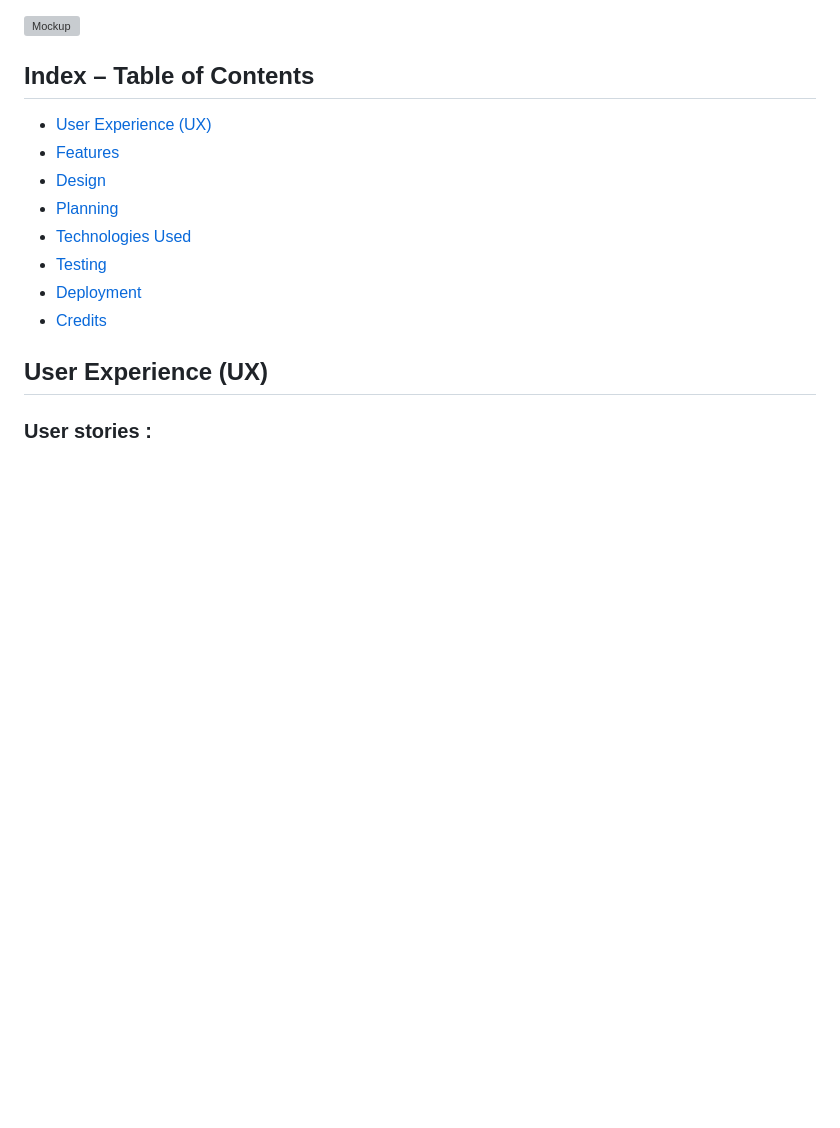
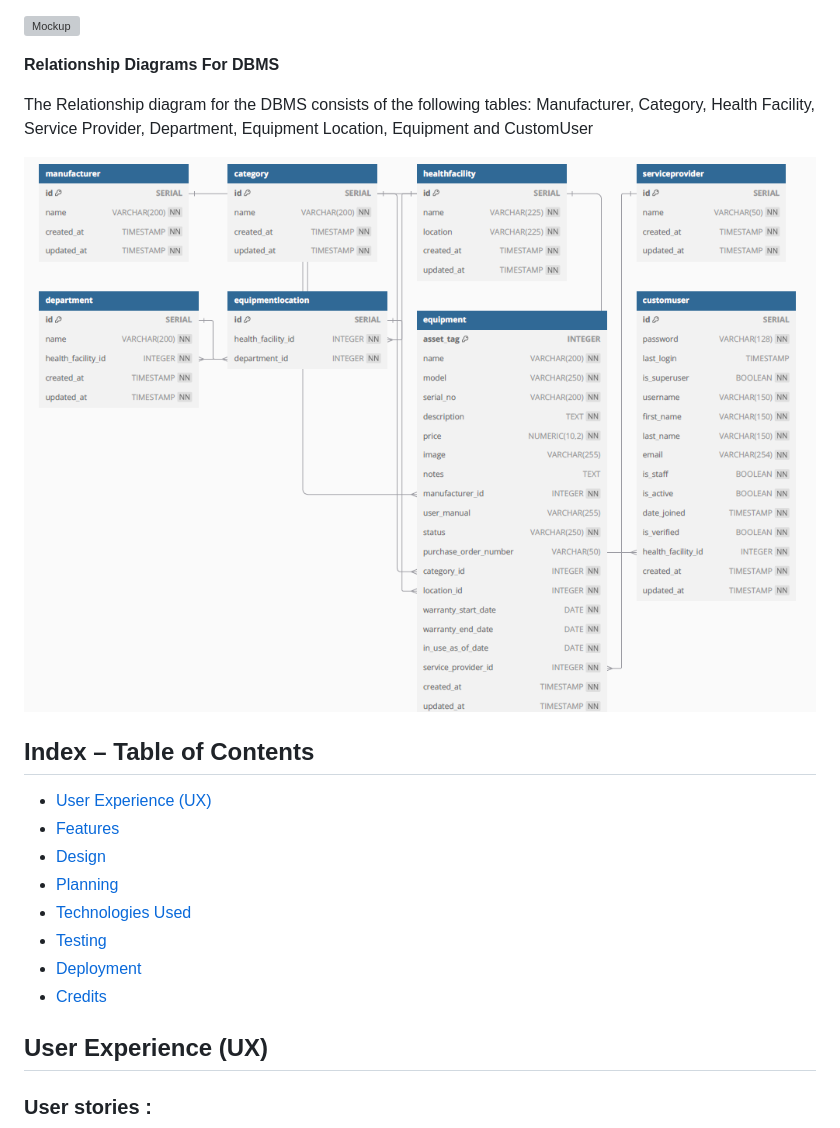
Before and after one commit to RusJamison/asset_inventory, a Markdown page: README.md, the part around one of its changes. Rendered like a GitHub page; pictures changed too: documentation/images/db-relationship.png (added); blank space fills up the shorter version; grey boxes are pictures that could not be loaded.

Commit message:
Add README.md images

```diff
--- a/README.md
+++ b/README.md
@@ -22,6 +22,12 @@ The Sign-Up process requires
 * The users can only view their Health Facility Equipment list and in position to add and update their equipment only.
 
 ![Mockup](documentation/images/amiresponsive.png)
+
+**Relationship Diagrams For DBMS**
+
+The Relationship diagram for the DBMS consists of the following tables: Manufacturer, Category, Health Facility, Service Provider, Department, Equipment Location, Equipment and CustomUser
+
+![Database Relationship](documentation/images/db-relationship.png)
 
 ## Index – Table of Contents
 * [User Experience (UX)](#user-experience-ux)
```
Also changed, not shown: other parts of README.md (+71 -1 lines), documentation/images/admin-sign-up-verification.png (added), documentation/images/sign-in-after-verification.png (added), documentation/images/sign-up-verification.png (added), documentation/images/sign-up.png (added), documentation/images/view-facility-after-sign-in.png (added).
